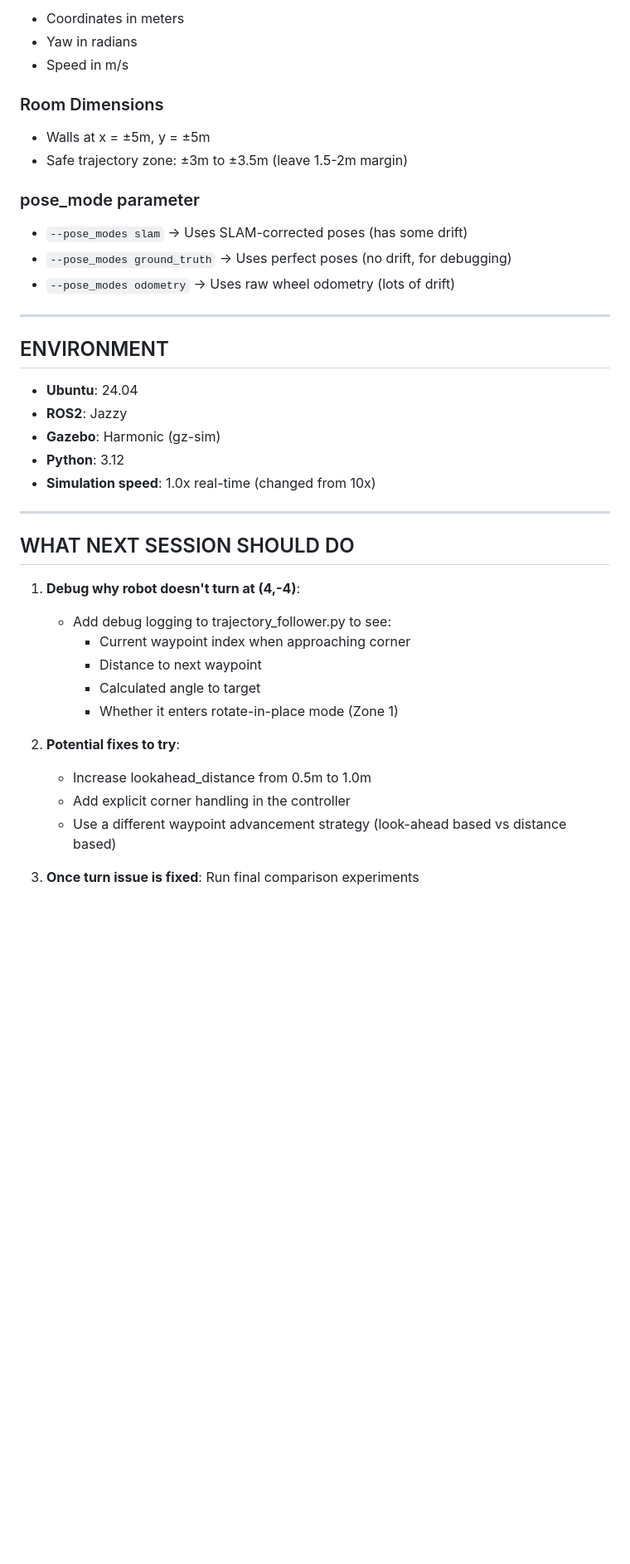
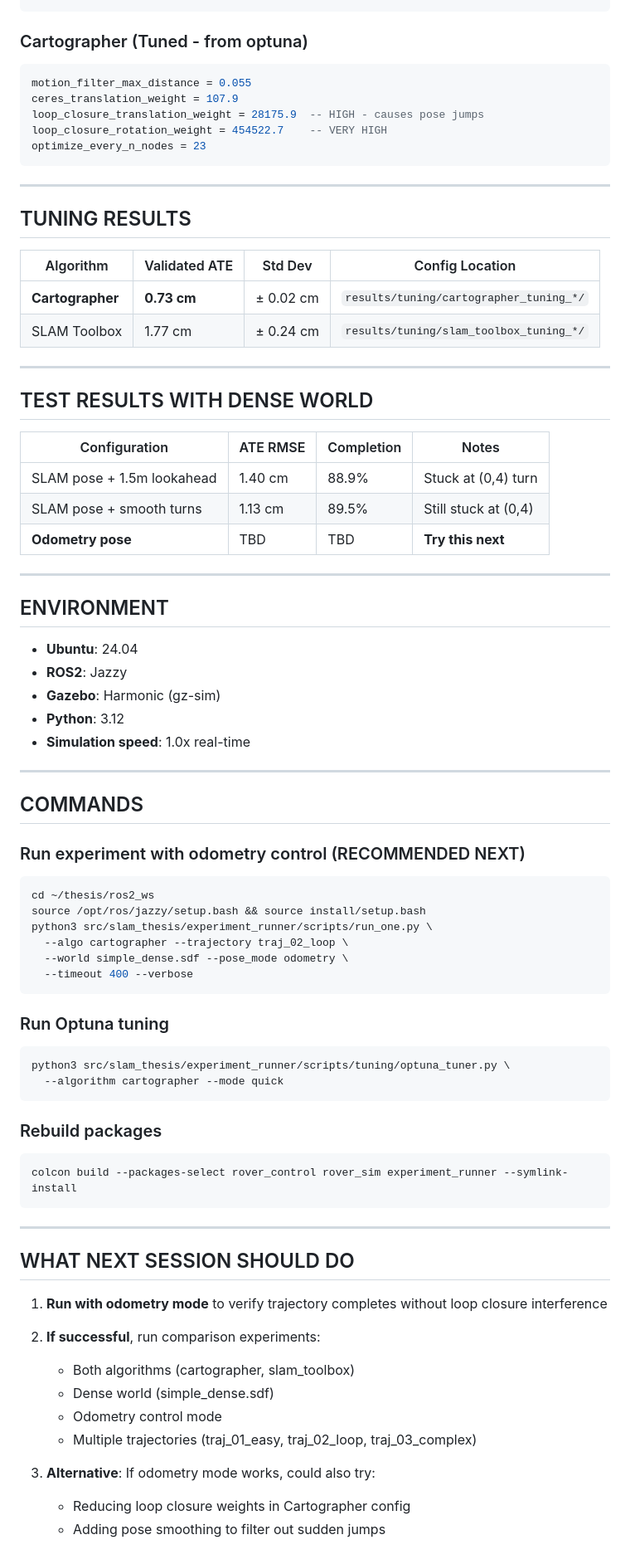
Before and after one commit to zaminanwar/slam-thesis, a Markdown page: .claude/STATE.md, the part around one of its changes. Shown at 83% size. Drawn GitHub-style; blank space fills up the shorter version.

````diff
--- a/.claude/STATE.md
+++ b/.claude/STATE.md
@@ -147,16 +126,32 @@ x,y,yaw,speed
 ```
-- Coordinates in meters
-- Yaw in radians
-- Speed in m/s
 
-### Room Dimensions
-- Walls at x = ±5m, y = ±5m
-- Safe trajectory zone: ±3m to ±3.5m (leave 1.5-2m margin)
+### Cartographer (Tuned - from optuna)
+```lua
+motion_filter_max_distance = 0.055
+ceres_translation_weight = 107.9
+loop_closure_translation_weight = 28175.9  -- HIGH - causes pose jumps
+loop_closure_rotation_weight = 454522.7    -- VERY HIGH
+optimize_every_n_nodes = 23
+```
 
-### pose_mode parameter
-- `--pose_modes slam` → Uses SLAM-corrected poses (has some drift)
-- `--pose_modes ground_truth` → Uses perfect poses (no drift, for debugging)
-- `--pose_modes odometry` → Uses raw wheel odometry (lots of drift)
+---
+
+## TUNING RESULTS
+
+| Algorithm | Validated ATE | Std Dev | Config Location |
+|-----------|---------------|---------|-----------------|
+| **Cartographer** | **0.73 cm** | ± 0.02 cm | `results/tuning/cartographer_tuning_*/` |
+| SLAM Toolbox | 1.77 cm | ± 0.24 cm | `results/tuning/slam_toolbox_tuning_*/` |
+
+---
+
+## TEST RESULTS WITH DENSE WORLD
+
+| Configuration | ATE RMSE | Completion | Notes |
+|--------------|----------|------------|-------|
+| SLAM pose + 1.5m lookahead | 1.40 cm | 88.9% | Stuck at (0,4) turn |
+| SLAM pose + smooth turns | 1.13 cm | 89.5% | Still stuck at (0,4) |
+| **Odometry pose** | TBD | TBD | **Try this next** |
 
 ---
 
@@ -166,22 +161,45 @@ x,y,yaw,speed
 - **ROS2**: Jazzy
 - **Gazebo**: Harmonic (gz-sim)
 - **Python**: 3.12
-- **Simulation speed**: 1.0x real-time (changed from 10x)
+- **Simulation speed**: 1.0x real-time
+
+---
+
+## COMMANDS
+
+### Run experiment with odometry control (RECOMMENDED NEXT)
+```bash
+cd ~/thesis/ros2_ws
+source /opt/ros/jazzy/setup.bash && source install/setup.bash
+python3 src/slam_thesis/experiment_runner/scripts/run_one.py \
+  --algo cartographer --trajectory traj_02_loop \
+  --world simple_dense.sdf --pose_mode odometry \
+  --timeout 400 --verbose
+```
+
+### Run Optuna tuning
+```bash
+python3 src/slam_thesis/experiment_runner/scripts/tuning/optuna_tuner.py \
+  --algorithm cartographer --mode quick
+```
+
+### Rebuild packages
+```bash
+colcon build --packages-select rover_control rover_sim experiment_runner --symlink-install
+```
 
 ---
 
 ## WHAT NEXT SESSION SHOULD DO
 
-1. **Debug why robot doesn't turn at (4,-4)**:
-   - Add debug logging to trajectory_follower.py to see:
-     - Current waypoint index when approaching corner
-     - Distance to next waypoint
-     - Calculated angle to target
-     - Whether it enters rotate-in-place mode (Zone 1)
+1. **Run with odometry mode** to verify trajectory completes without loop closure interference
 
-2. **Potential fixes to try**:
-   - Increase lookahead_distance from 0.5m to 1.0m
-   - Add explicit corner handling in the controller
-   - Use a different waypoint advancement strategy (look-ahead based vs distance based)
+2. **If successful**, run comparison experiments:
+   - Both algorithms (cartographer, slam_toolbox)
+   - Dense world (simple_dense.sdf)
+   - Odometry control mode
+   - Multiple trajectories (traj_01_easy, traj_02_loop, traj_03_complex)
 
-3. **Once turn issue is fixed**: Run final comparison experiments
+3. **Alternative**: If odometry mode works, could also try:
+   - Reducing loop closure weights in Cartographer config
+   - Adding pose smoothing to filter out sudden jumps
````
Also changed, not shown: other parts of .claude/STATE.md (+81 -102 lines).
